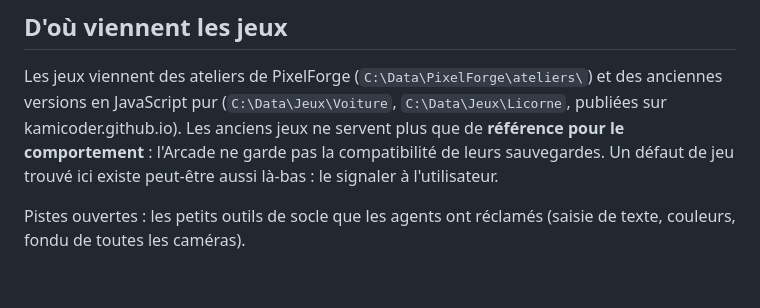
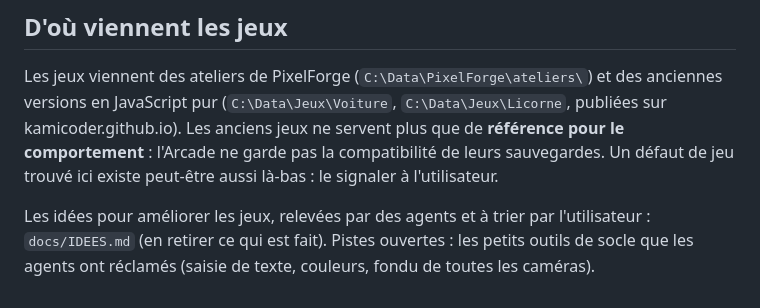
Before and after one commit to kamicoder/Arcade, a Markdown page: CLAUDE.md, the part around the change. Rendered like a GitHub page; blank space fills up the shorter version.

```diff
--- a/CLAUDE.md
+++ b/CLAUDE.md
@@ -113,5 +113,6 @@ Les anciens jeux ne servent plus que de **référence pour le comportement** : l
 compatibilité de leurs sauvegardes. Un défaut de jeu trouvé ici existe peut-être aussi là-bas : le
 signaler à l'utilisateur.
 
-Pistes ouvertes : les petits outils de socle que les agents ont réclamés (saisie de texte, couleurs,
+Les idées pour améliorer les jeux, relevées par des agents et à trier par l'utilisateur : `docs/IDEES.md` (en
+retirer ce qui est fait). Pistes ouvertes : les petits outils de socle que les agents ont réclamés (saisie de texte, couleurs,
 fondu de toutes les caméras).
```
Also changed, not shown: docs/IDEES.md (added, +202 -0 lines).
